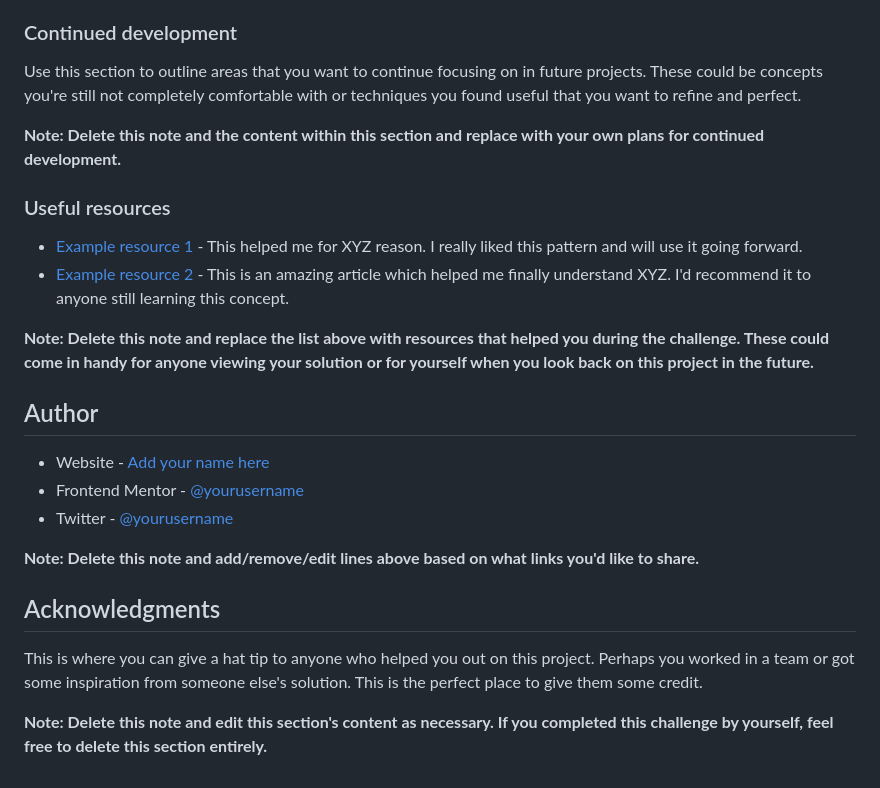
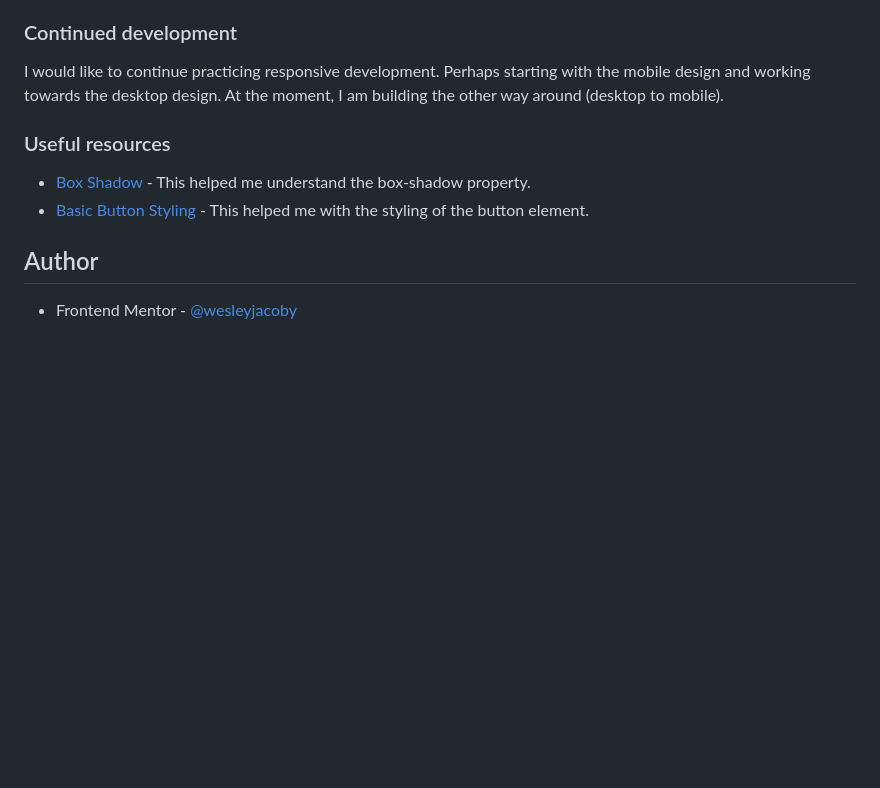
Before and after one commit to wesleyjacoby/Order-Summary-Component, a Markdown page: README.md, the part around the change printed below. GitHub-like rendering; blank space fills up the shorter version.

```diff
--- a/README.md
+++ b/README.md
@@ -84,27 +61,13 @@ If you want more help with writing markdown, we'd recommend checking out [The Ma
 
 ### Continued development
 
-Use this section to outline areas that you want to continue focusing on in future projects. These could be concepts you're still not completely comfortable with or techniques you found useful that you want to refine and perfect.
-
-**Note: Delete this note and the content within this section and replace with your own plans for continued development.**
+I would like to continue practicing responsive development. Perhaps starting with the mobile design and working towards the desktop design. At the moment, I am building the other way around (desktop to mobile).
 
 ### Useful resources
 
-- [Example resource 1](https://www.example.com) - This helped me for XYZ reason. I really liked this pattern and will use it going forward.
-- [Example resource 2](https://www.example.com) - This is an amazing article which helped me finally understand XYZ. I'd recommend it to anyone still learning this concept.
-
-**Note: Delete this note and replace the list above with resources that helped you during the challenge. These could come in handy for anyone viewing your solution or for yourself when you look back on this project in the future.**
+- [Box Shadow](https://developer.mozilla.org/en-US/docs/Web/CSS/box-shadow) - This helped me understand the box-shadow property.
+- [Basic Button Styling](https://www.w3schools.com/csS/css3_buttons.asp) - This helped me with the styling of the button element.
 
 ## Author
 
-- Website - [Add your name here](https://www.your-site.com)
-- Frontend Mentor - [@yourusername](https://www.frontendmentor.io/profile/yourusername)
-- Twitter - [@yourusername](https://www.twitter.com/yourusername)
-
-**Note: Delete this note and add/remove/edit lines above based on what links you'd like to share.**
-
-## Acknowledgments
-
-This is where you can give a hat tip to anyone who helped you out on this project. Perhaps you worked in a team or got some inspiration from someone else's solution. This is the perfect place to give them some credit.
-
-**Note: Delete this note and edit this section's content as necessary. If you completed this challenge by yourself, feel free to delete this section entirely.**
+- Frontend Mentor - [@wesleyjacoby](https://www.frontendmentor.io/profile/wesleyjacoby)
```
Also changed, not shown: other parts of README.md (+13 -36 lines), images/summary-card-complete.png (added), 1 other file.
